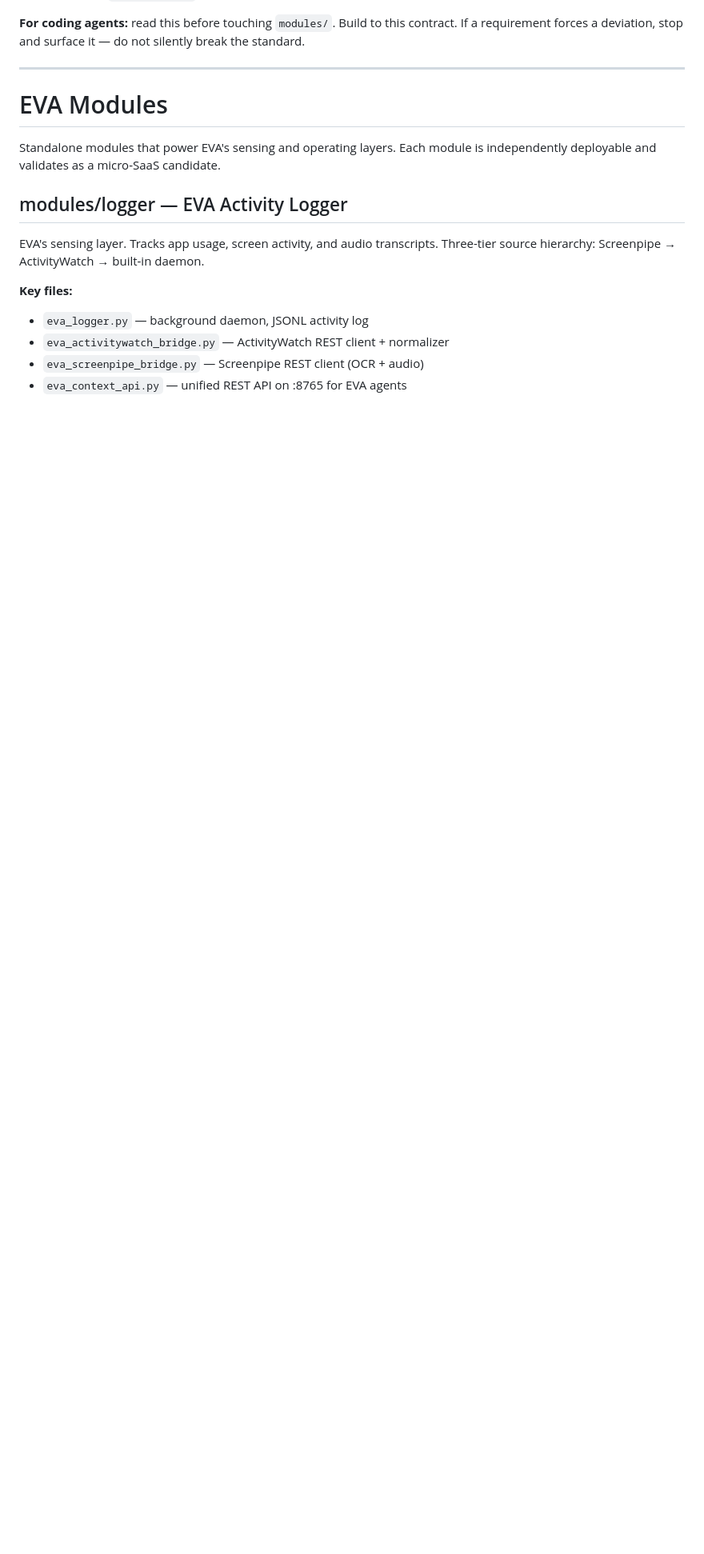
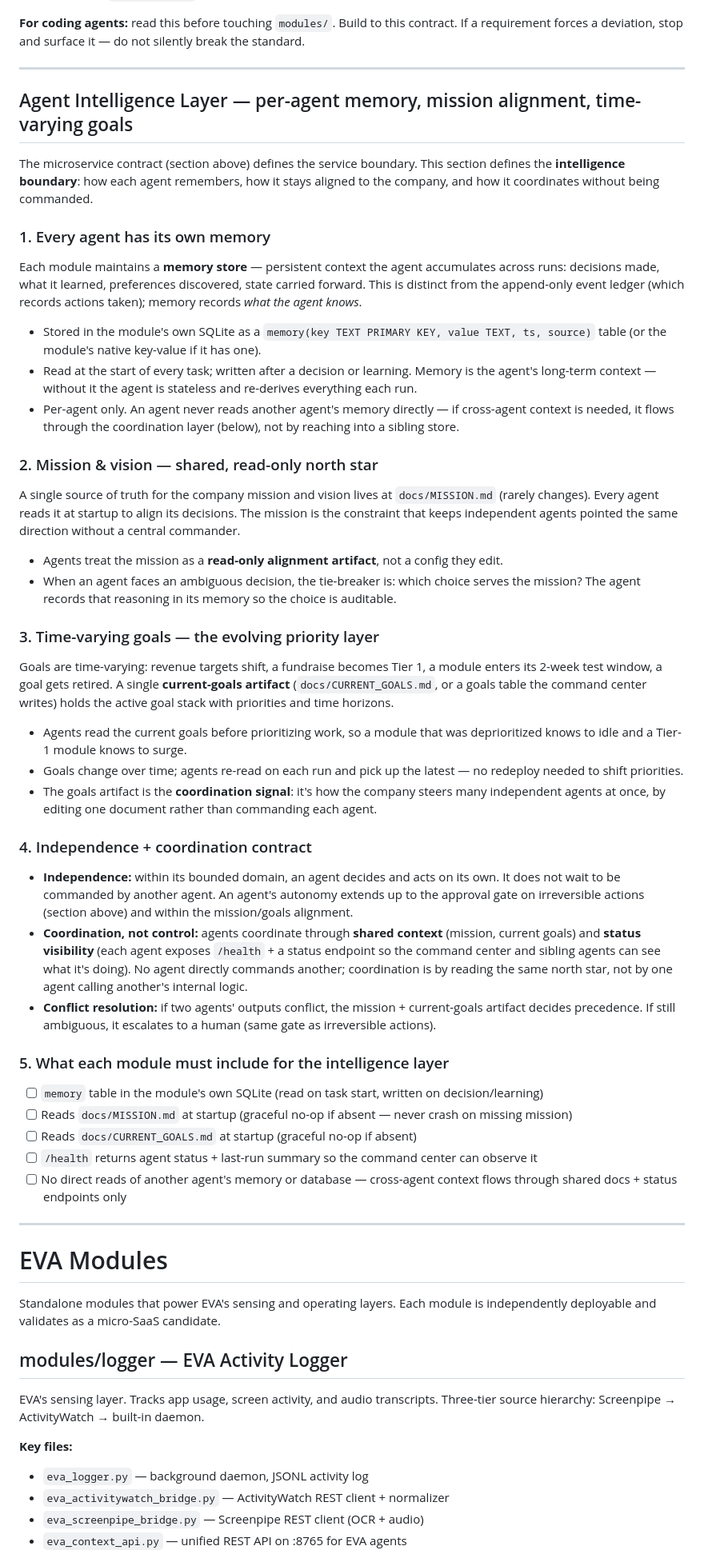
Before and after one commit to Mangotec333/Eva, a Markdown page: modules/README.md, the part around the change. Shown at 80% size. Rendered like a GitHub page; blank space fills up the shorter version.

Commit message:
docs(modules): add agent intelligence layer — per-agent memory, mission/goals alignment, coordination contract

```diff
--- a/modules/README.md
+++ b/modules/README.md
@@ -30,6 +30,50 @@ Each module is independently deployable and validates as a micro-SaaS candidate.
 **For coding agents:** read this before touching `modules/`. Build to this contract. If a requirement forces a deviation, stop and surface it — do not silently break the standard.
 
 ---
+
+## Agent Intelligence Layer — per-agent memory, mission alignment, time-varying goals
+
+The microservice contract (section above) defines the service boundary. This section defines the **intelligence boundary**: how each agent remembers, how it stays aligned to the company, and how it coordinates without being commanded.
+
+### 1. Every agent has its own memory
+
+Each module maintains a **memory store** — persistent context the agent accumulates across runs: decisions made, what it learned, preferences discovered, state carried forward. This is distinct from the append-only event ledger (which records actions taken); memory records *what the agent knows*.
+
+- Stored in the module's own SQLite as a `memory(key TEXT PRIMARY KEY, value TEXT, ts, source)` table (or the module's native key-value if it has one).
+- Read at the start of every task; written after a decision or learning. Memory is the agent's long-term context — without it the agent is stateless and re-derives everything each run.
+- Per-agent only. An agent never reads another agent's memory directly — if cross-agent context is needed, it flows through the coordination layer (below), not by reaching into a sibling store.
+
+### 2. Mission & vision — shared, read-only north star
+
+A single source of truth for the company mission and vision lives at `docs/MISSION.md` (rarely changes). Every agent reads it at startup to align its decisions. The mission is the constraint that keeps independent agents pointed the same direction without a central commander.
+
+- Agents treat the mission as a **read-only alignment artifact**, not a config they edit.
+- When an agent faces an ambiguous decision, the tie-breaker is: which choice serves the mission? The agent records that reasoning in its memory so the choice is auditable.
+
+### 3. Time-varying goals — the evolving priority layer
+
+Goals are time-varying: revenue targets shift, a fundraise becomes Tier 1, a module enters its 2-week test window, a goal gets retired. A single **current-goals artifact** (`docs/CURRENT_GOALS.md`, or a goals table the command center writes) holds the active goal stack with priorities and time horizons.
+
+- Agents read the current goals before prioritizing work, so a module that was deprioritized knows to idle and a Tier-1 module knows to surge.
+- Goals change over time; agents re-read on each run and pick up the latest — no redeploy needed to shift priorities.
+- The goals artifact is the **coordination signal**: it's how the company steers many independent agents at once, by editing one document rather than commanding each agent.
+
+### 4. Independence + coordination contract
+
+- **Independence:** within its bounded domain, an agent decides and acts on its own. It does not wait to be commanded by another agent. An agent's autonomy extends up to the approval gate on irreversible actions (section above) and within the mission/goals alignment.
+- **Coordination, not control:** agents coordinate through **shared context** (mission, current goals) and **status visibility** (each agent exposes `/health` + a status endpoint so the command center and sibling agents can see what it's doing). No agent directly commands another; coordination is by reading the same north star, not by one agent calling another's internal logic.
+- **Conflict resolution:** if two agents' outputs conflict, the mission + current-goals artifact decides precedence. If still ambiguous, it escalates to a human (same gate as irreversible actions).
+
+### 5. What each module must include for the intelligence layer
+
+- [ ] `memory` table in the module's own SQLite (read on task start, written on decision/learning)
+- [ ] Reads `docs/MISSION.md` at startup (graceful no-op if absent — never crash on missing mission)
+- [ ] Reads `docs/CURRENT_GOALS.md` at startup (graceful no-op if absent)
+- [ ] `/health` returns agent status + last-run summary so the command center can observe it
+- [ ] No direct reads of another agent's memory or database — cross-agent context flows through shared docs + status endpoints only
+
+---
+
 # EVA Modules
 
 Standalone modules that power EVA's sensing and operating layers.
```
